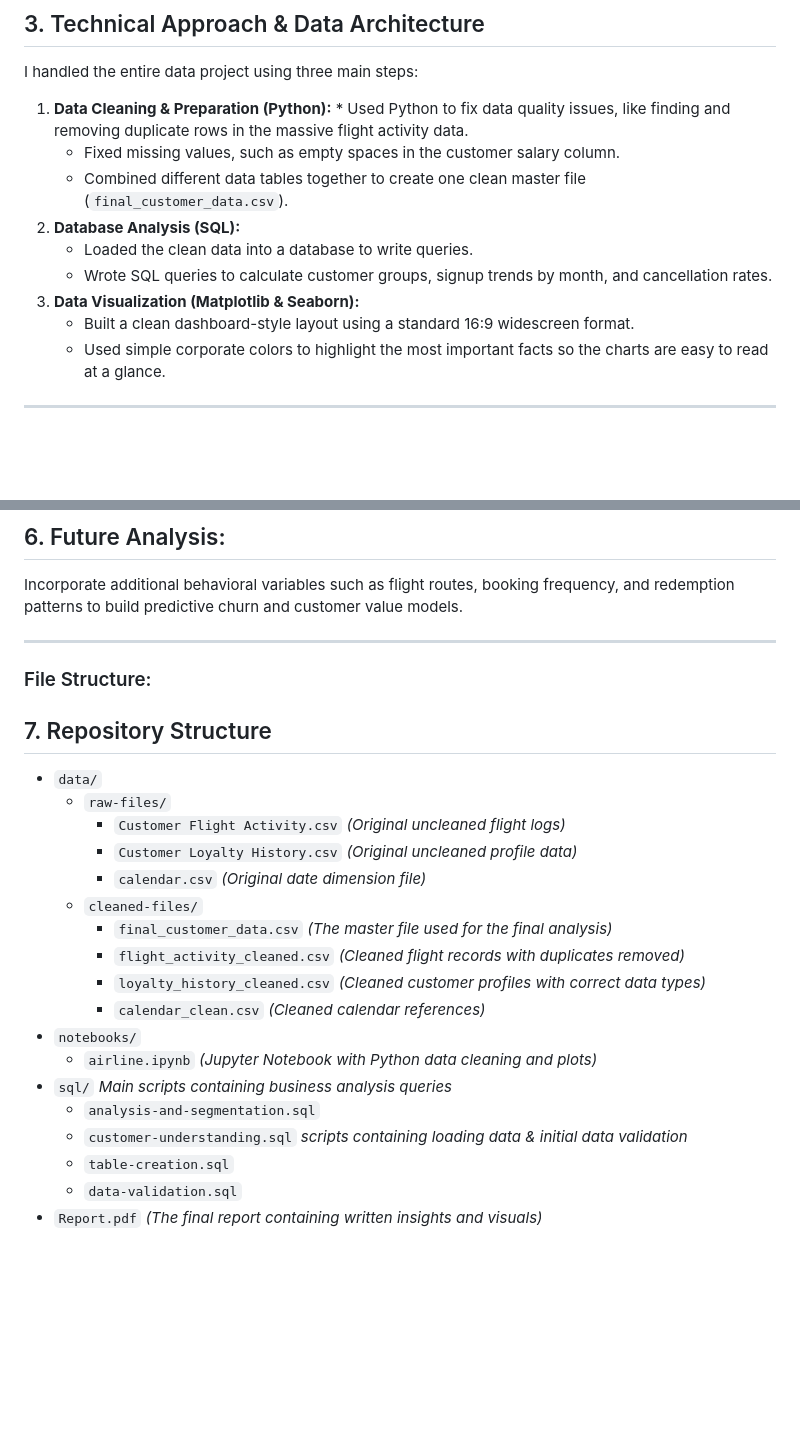
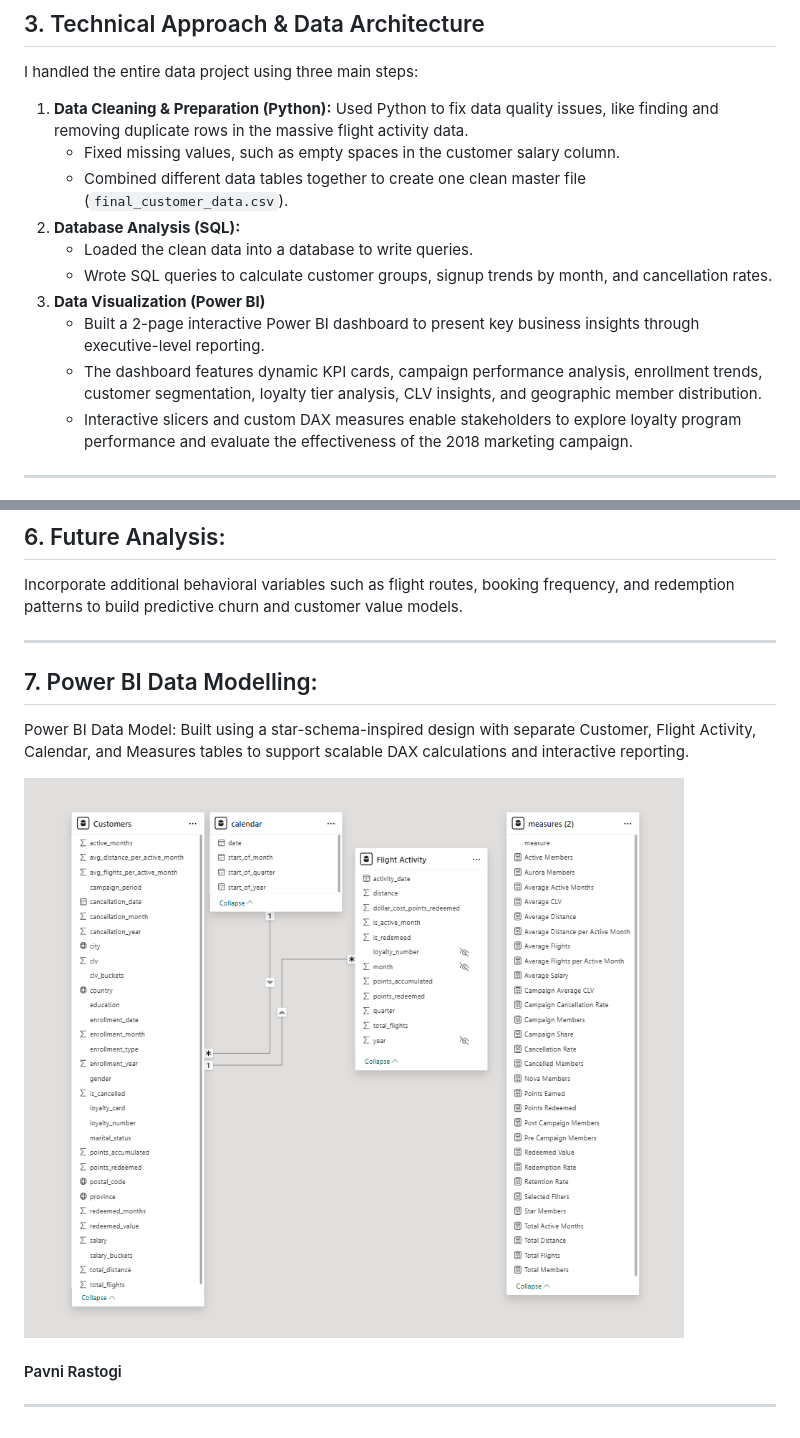
Before and after one commit to PavniR/airline-campaign-program-analysis, a Markdown page: readme.md, 2 parts joined by grey strips. Rendered like a GitHub page; pictures changed too: data-model.png (added); blank space fills up the shorter version.

Commit message:
dashboard

```diff
--- a/readme.md
+++ b/readme.md
@@ -19,14 +19,15 @@ This analysis was built to answer these key business questions:
 ## 3. Technical Approach & Data Architecture
 I handled the entire data project using three main steps:
 
-1. **Data Cleaning & Preparation (Python):** * Used Python to fix data quality issues, like finding and removing duplicate rows in the massive flight activity data.
+1. **Data Cleaning & Preparation (Python):** Used Python to fix data quality issues, like finding and removing duplicate rows in the massive flight activity data.
    * Fixed missing values, such as empty spaces in the customer salary column.
    * Combined different data tables together to create one clean master file (`final_customer_data.csv`).
 2. **Database Analysis (SQL):**
    * Loaded the clean data into a database to write queries.
    * Wrote SQL queries to calculate customer groups, signup trends by month, and cancellation rates.
-3. **Data Visualization (Matplotlib & Seaborn):**
-   * Built a clean dashboard-style layout using a standard 16:9 widescreen format.
-   * Used simple corporate colors to highlight the most important facts so the charts are easy to read at a glance.
+3. **Data Visualization (Power BI)**
+   * Built a 2-page interactive Power BI dashboard to present key business insights through executive-level reporting.
+   * The dashboard features dynamic KPI cards, campaign performance analysis, enrollment trends, customer segmentation, loyalty tier analysis, CLV insights, and geographic member distribution.
+   * Interactive slicers and custom DAX measures enable stakeholders to explore loyalty program performance and evaluate the effectiveness of the 2018 marketing campaign.
 
 ---
@@ -71,25 +77,13 @@ Using SQL queries, I isolated two specific groups of active customers that the a
 Incorporate additional behavioral variables such as flight routes, booking frequency, and redemption patterns to build predictive churn and customer value models.
 
 ---
-### File Structure:
-## 7. Repository Structure
-* `data/`
-  * `raw-files/`
-    * `Customer Flight Activity.csv` *(Original uncleaned flight logs)*
-    * `Customer Loyalty History.csv` *(Original uncleaned profile data)*
-    * `calendar.csv` *(Original date dimension file)*
-  * `cleaned-files/`
-    * `final_customer_data.csv` *(The master file used for the final analysis)*
-    * `flight_activity_cleaned.csv` *(Cleaned flight records with duplicates removed)*
-    * `loyalty_history_cleaned.csv` *(Cleaned customer profiles with correct data types)*
-    * `calendar_clean.csv` *(Cleaned calendar references)*
-* `notebooks/`
-  * `airline.ipynb` *(Jupyter Notebook with Python data cleaning and plots)*
-* `sql/`
-*Main scripts containing business analysis queries*
-  * `analysis-and-segmentation.sql`
-  * `customer-understanding.sql`
-*scripts containing loading data & initial data validation*
-  * `table-creation.sql`
-  * `data-validation.sql`
-* `Report.pdf` *(The final report containing written insights and visuals)*
+
+## 7. Power BI Data Modelling:
+
+Power BI Data Model: Built using a star-schema-inspired design with separate Customer, Flight Activity, Calendar, and Measures tables to support scalable DAX calculations and interactive reporting.
+
+![data modelling](data-model.png)
+
+#### Pavni Rastogi
+
+---
```
Also changed, not shown: other parts of readme.md (+5 -0 lines), 2 other files.
